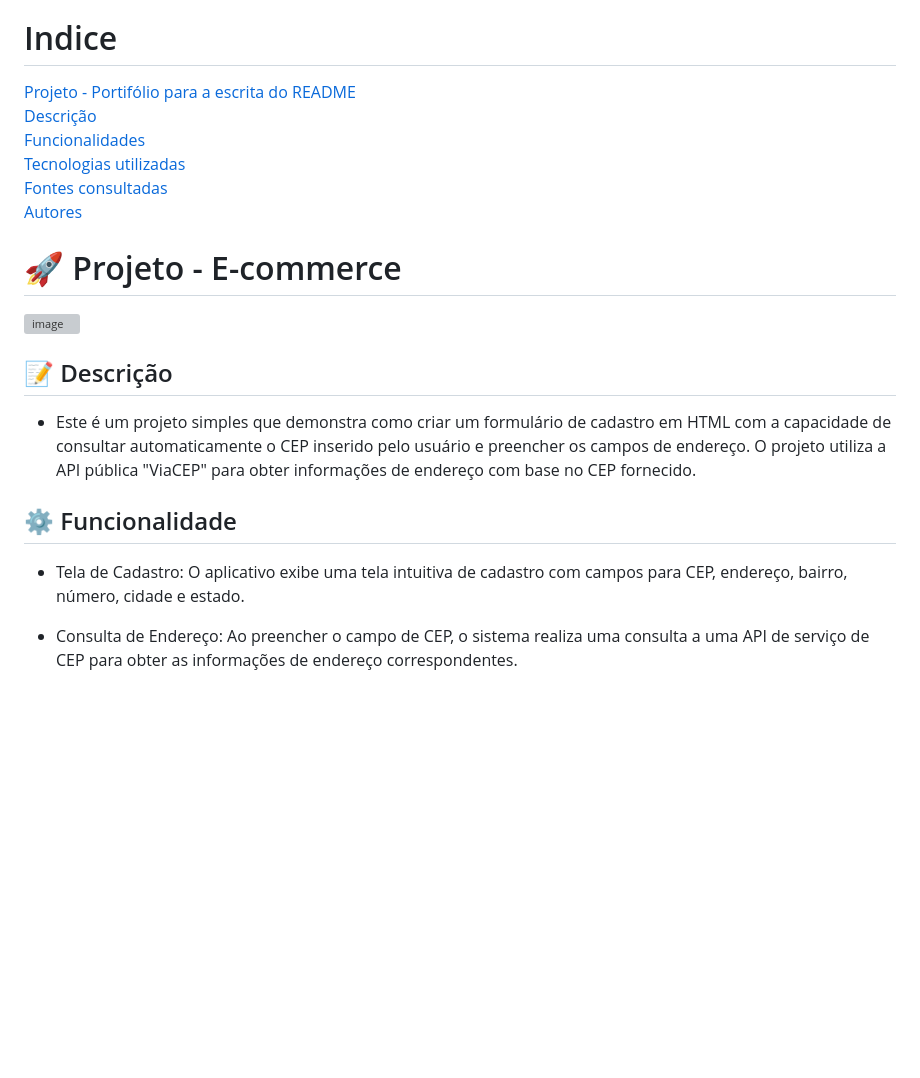
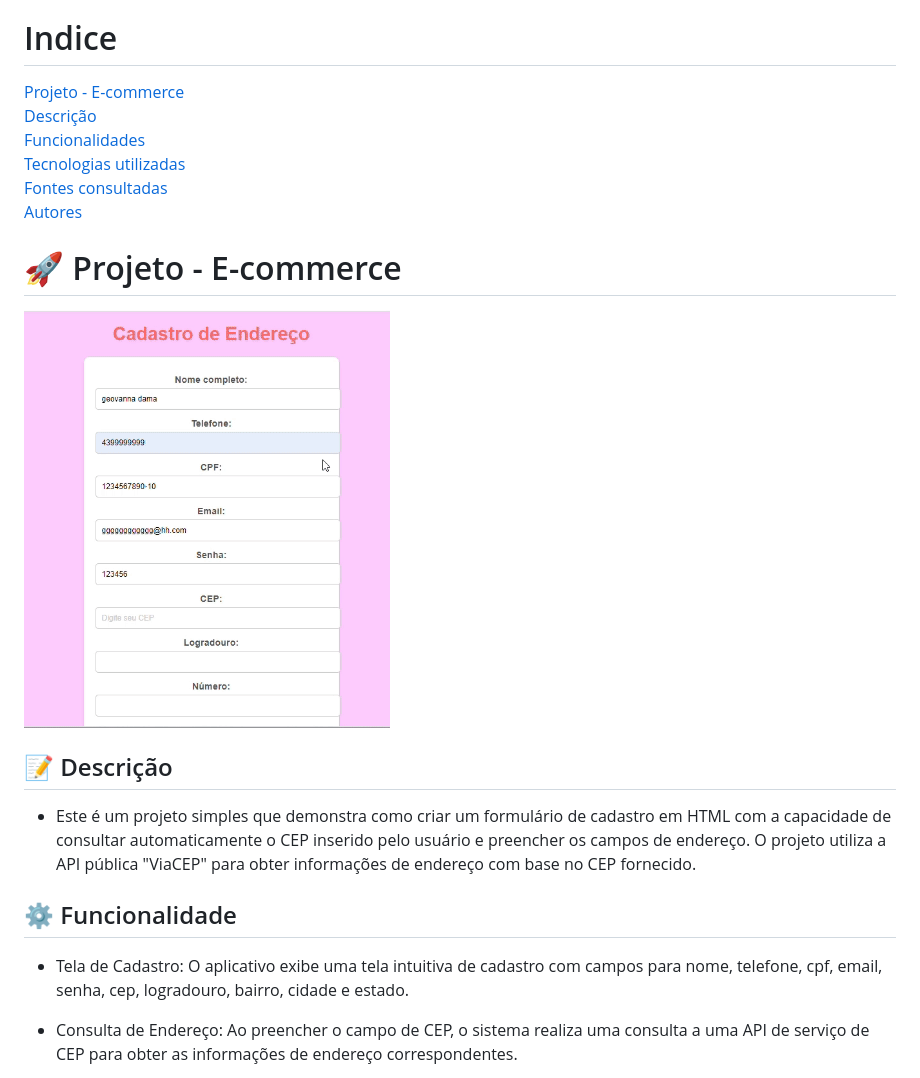
Before and after one commit to geovannadama/projeto_e-commerce, a Markdown page: README.md, the part around the change. GitHub-like rendering; pictures changed too: gif/video ecomme.gif (added); blank space fills up the shorter version; grey boxes are pictures that could not be loaded.

Commit message:
adiciona gif no readme

```diff
--- a/README.md
+++ b/README.md
@@ -3,21 +3,21 @@ Projeto com o intuito de criar um site de comércio eletrônico responsivo utili
 
 # Indice
 
-[Projeto - Portifólio para a escrita do README](#projeto---portif%C3%B3lio-para-a-escrita-do-readme)
-[Descrição](#descri%C3%A7%C3%A3o)
-[Funcionalidades](#funcionalidades)
-[Tecnologias utilizadas](#tecnologias-utilizadas)
-[Fontes consultadas](#fontes-consultadas)
-[Autores](#autores)
+[Projeto - E-commerce](#-projeto---e-commerce)
+[Descrição](#-descri%C3%A7%C3%A3o)
+[Funcionalidades](#%EF%B8%8F-funcionalidade)
+[Tecnologias utilizadas](#-tecnologias-utilizadas)
+[Fontes consultadas](#-fontes-consultadas)
+[Autores](#-autores)
 
 # 🚀 Projeto - E-commerce
-![image]()
+![gif](gif/video%20ecomme.gif)
 
 ## 📝 Descrição
 - Este é um projeto simples que demonstra como criar um formulário de cadastro em HTML com a capacidade de consultar automaticamente o CEP inserido pelo usuário e preencher os campos de endereço. O projeto utiliza a API pública "ViaCEP" para obter informações de endereço com base no CEP fornecido.
 
 ## ⚙️ Funcionalidade
-- Tela de Cadastro: O aplicativo exibe uma tela intuitiva de cadastro com campos para CEP, endereço, bairro, número, cidade e estado.
+- Tela de Cadastro: O aplicativo exibe uma tela intuitiva de cadastro com campos para nome, telefone, cpf, email, senha, cep, logradouro, bairro, cidade e estado.
 
 - Consulta de Endereço: Ao preencher o campo de CEP, o sistema realiza uma consulta a uma API de serviço de CEP para obter as informações de endereço correspondentes.
 
```
Also changed, not shown: 1 other file.
